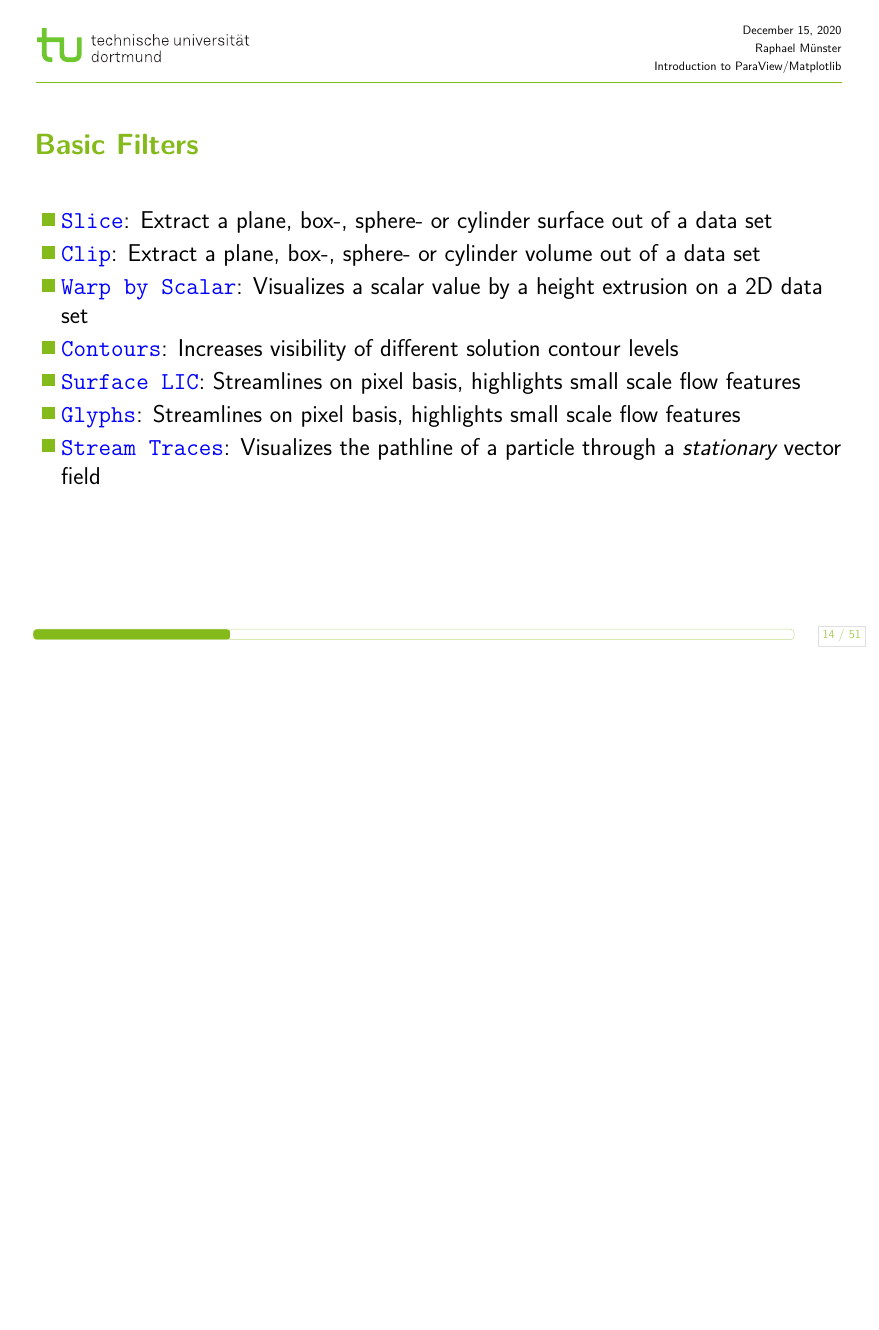
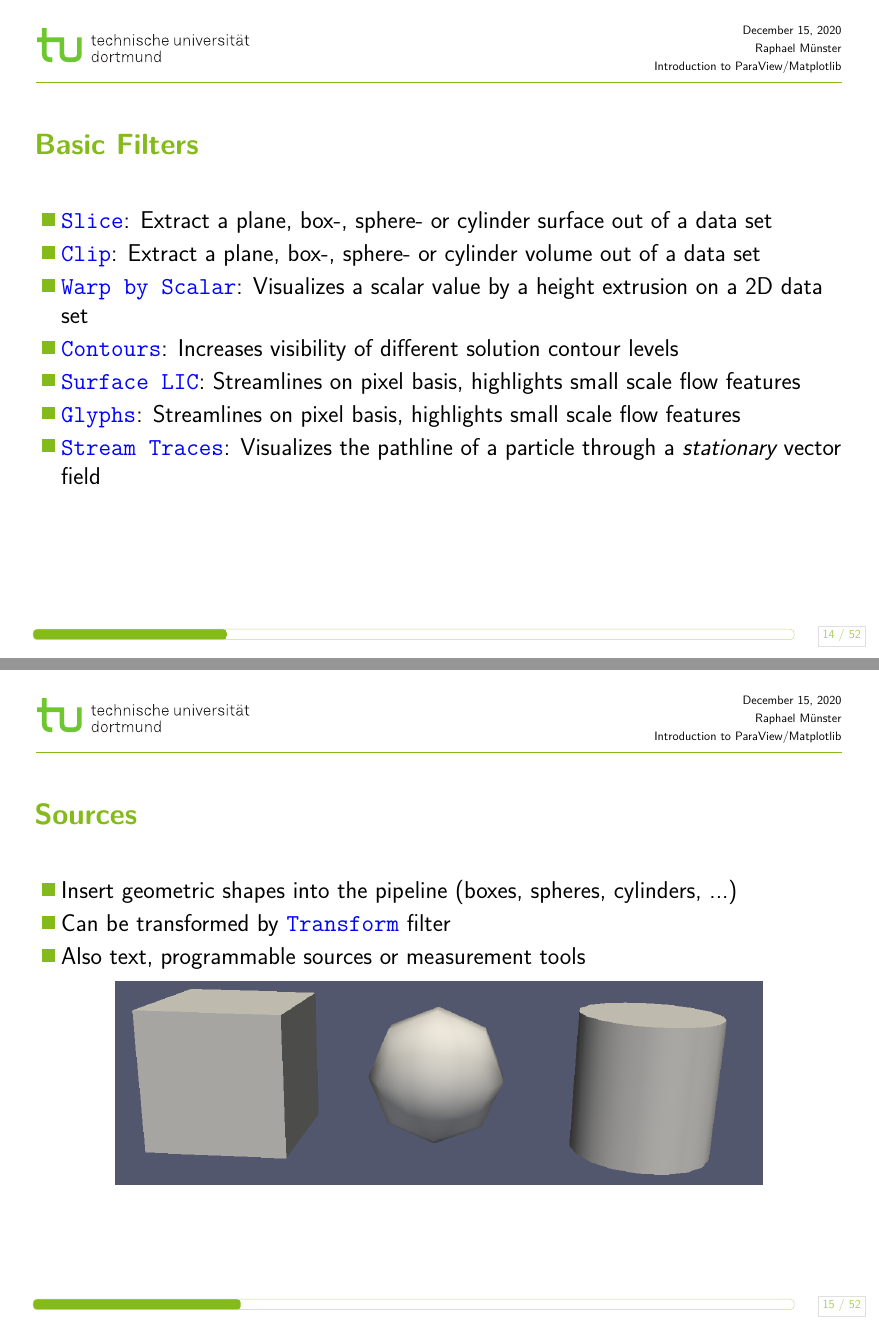
Before and after one commit to rmuenste/sim_tech, LaTeX slides (beamer_slides/LaTeX_Einfuehrung.tex, which reads beamer_slides/inhalt/intro.tex): page 14 of 51 before the commit and pages 14 and 15 of 52 after it, the two joined at a grey line, the shorter picture padded with empty space. Compiled offline with pdfLaTeX.

Commit message:
Additions VIII

```diff
--- a/beamer_slides/inhalt/intro.tex
+++ b/beamer_slides/inhalt/intro.tex
@@ -234,6 +234,20 @@
 
       \item \keyword{Stream Traces}: Visualizes the pathline of a particle through a \emph{stationary} vector field
     \end{itemize}
+
+\end{frame}
+
+\begin{frame}
+  \frametitle{Sources}
+
+    \begin{itemize}
+      \item Insert geometric shapes into the pipeline (boxes, spheres, cylinders, ...)
+      \item Can be transformed by \keyword{Transform} filter
+      \item Also text, programmable sources or measurement tools
+    \end{itemize}
+    \begin{center}
+      \includegraphics[width=0.8\textwidth]{screenshots/sources.png}
+    \end{center}
 
 \end{frame}
 
```
